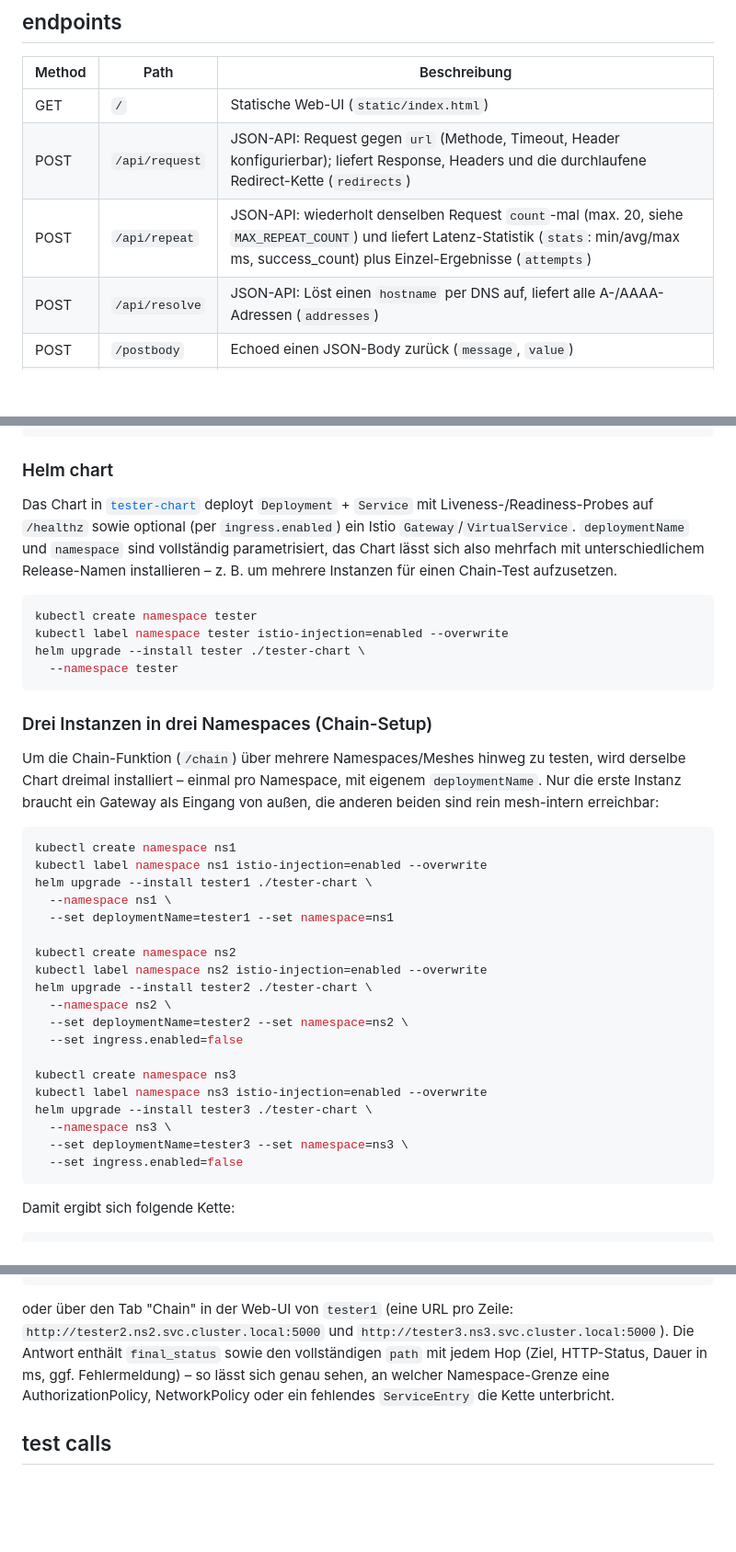
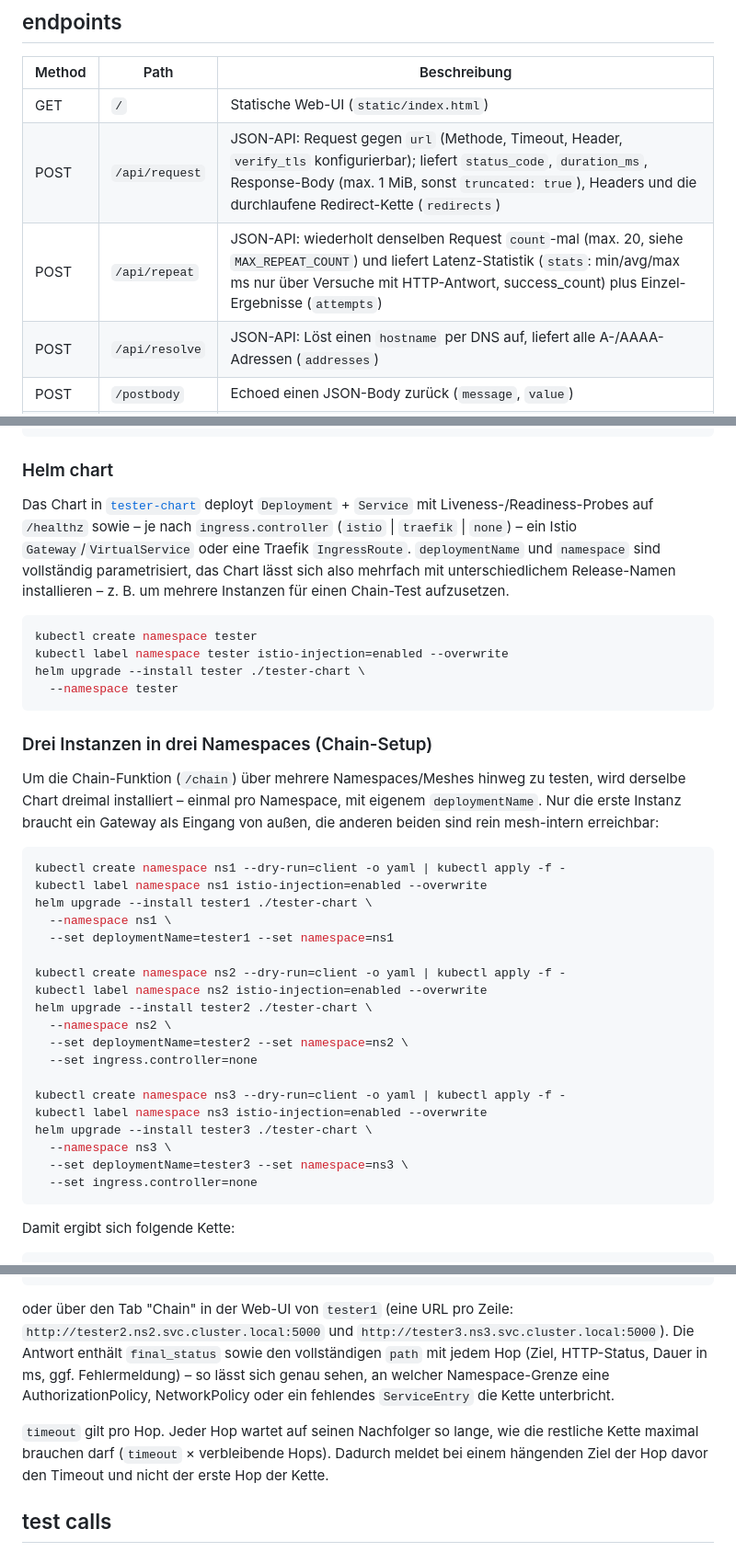
Before and after one commit to wlanboy/httptester, a Markdown page: readme.md, 3 parts joined by grey strips. Shown at 92% size. Rendered like a GitHub page; blank space fills up the shorter version.

Commit message:
Update README.md: enhance API descriptions for request and repeat endpoints; clarify timeout behavior and TLS verification options

````diff
--- a/readme.md
+++ b/readme.md
@@ -72,8 +72,8 @@ uv run pyright .
 | Method | Path            | Beschreibung                                          |
 |--------|-----------------|--------------------------------------------------------|
 | GET    | `/`             | Statische Web-UI (`static/index.html`)                 |
-| POST   | `/api/request`  | JSON-API: Request gegen `url` (Methode, Timeout, Header konfigurierbar); liefert Response, Headers und die durchlaufene Redirect-Kette (`redirects`) |
-| POST   | `/api/repeat`   | JSON-API: wiederholt denselben Request `count`-mal (max. 20, siehe `MAX_REPEAT_COUNT`) und liefert Latenz-Statistik (`stats`: min/avg/max ms, success_count) plus Einzel-Ergebnisse (`attempts`) |
+| POST   | `/api/request`  | JSON-API: Request gegen `url` (Methode, Timeout, Header, `verify_tls` konfigurierbar); liefert `status_code`, `duration_ms`, Response-Body (max. 1 MiB, sonst `truncated: true`), Headers und die durchlaufene Redirect-Kette (`redirects`) |
+| POST   | `/api/repeat`   | JSON-API: wiederholt denselben Request `count`-mal (max. 20, siehe `MAX_REPEAT_COUNT`) und liefert Latenz-Statistik (`stats`: min/avg/max ms nur über Versuche mit HTTP-Antwort, success_count) plus Einzel-Ergebnisse (`attempts`) |
 | POST   | `/api/resolve`  | JSON-API: Löst einen `hostname` per DNS auf, liefert alle A-/AAAA-Adressen (`addresses`) |
 | POST   | `/postbody`     | Echoed einen JSON-Body zurück (`message`, `value`)     |
 | GET    | `/healthz`      | Liveness-/Readiness-Check, liefert `{"status": "ok"}`  |
@@ -121,8 +121,9 @@ kubectl set image deployment/tester 'wlanboy/http-tester:latest' -n demo
 ### Helm chart
 
 Das Chart in [`tester-chart`](tester-chart) deployt `Deployment` + `Service`
-mit Liveness-/Readiness-Probes auf `/healthz` sowie optional (per
-`ingress.enabled`) ein Istio `Gateway`/`VirtualService`. `deploymentName` und
+mit Liveness-/Readiness-Probes auf `/healthz` sowie – je nach
+`ingress.controller` (`istio` | `traefik` | `none`) – ein Istio
+`Gateway`/`VirtualService` oder eine Traefik `IngressRoute`. `deploymentName` und
 `namespace` sind vollständig parametrisiert, das Chart lässt sich also
 mehrfach mit unterschiedlichem Release-Namen installieren – z. B. um mehrere
 Instanzen für einen Chain-Test aufzusetzen.
@@ -142,25 +143,25 @@ eigenem `deploymentName`. Nur die erste Instanz braucht ein Gateway als
 Eingang von außen, die anderen beiden sind rein mesh-intern erreichbar:
 
 ```bash
-kubectl create namespace ns1
+kubectl create namespace ns1 --dry-run=client -o yaml | kubectl apply -f -
 kubectl label namespace ns1 istio-injection=enabled --overwrite
 helm upgrade --install tester1 ./tester-chart \
   --namespace ns1 \
   --set deploymentName=tester1 --set namespace=ns1
 
-kubectl create namespace ns2
+kubectl create namespace ns2 --dry-run=client -o yaml | kubectl apply -f -
 kubectl label namespace ns2 istio-injection=enabled --overwrite
 helm upgrade --install tester2 ./tester-chart \
   --namespace ns2 \
   --set deploymentName=tester2 --set namespace=ns2 \
-  --set ingress.enabled=false
+  --set ingress.controller=none
 
-kubectl create namespace ns3
+kubectl create namespace ns3 --dry-run=client -o yaml | kubectl apply -f -
 kubectl label namespace ns3 istio-injection=enabled --overwrite
 helm upgrade --install tester3 ./tester-chart \
   --namespace ns3 \
   --set deploymentName=tester3 --set namespace=ns3 \
-  --set ingress.enabled=false
+  --set ingress.controller=none
 ```
 
 Damit ergibt sich folgende Kette:
@@ -214,6 +215,11 @@ Dauer in ms, ggf. Fehlermeldung) – so lässt sich genau sehen, an welcher
 Namespace-Grenze eine AuthorizationPolicy, NetworkPolicy oder ein fehlendes
 `ServiceEntry` die Kette unterbricht.
 
+`timeout` gilt pro Hop. Jeder Hop wartet auf seinen Nachfolger so lange, wie
+die restliche Kette maximal brauchen darf (`timeout` × verbleibende Hops).
+Dadurch meldet bei einem hängenden Ziel der Hop davor den Timeout und nicht
+der erste Hop der Kette.
+
 ## test calls
 
 Use swagger ui: http://localhost:5000/docs
````
